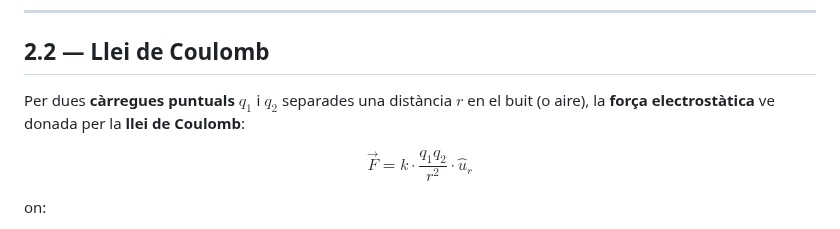
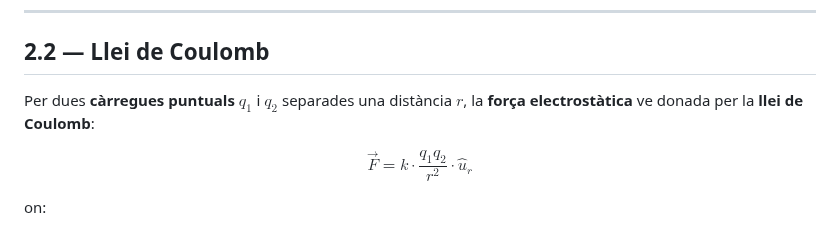
Before and after one commit to jluque4/FQ, a Markdown page: md/bloc4-camp-electric.md, the part around the change. GitHub-like rendering.

```diff
--- a/md/bloc4-camp-electric.md
+++ b/md/bloc4-camp-electric.md
@@ -82,7 +82,7 @@ Aquesta força actua al llarg de la recta que uneix les dues càrregues i és un
 
 ## 2.2 — Llei de Coulomb
 
-Per dues **càrregues puntuals** $q_1$ i $q_2$ separades una distància $r$ en el buit (o aire), la **força electrostàtica** ve donada per la **llei de Coulomb**:
+Per dues **càrregues puntuals** $q_1$ i $q_2$ separades una distància $r$, la **força electrostàtica** ve donada per la **llei de Coulomb**:
 
 $$
 \vec F = k \cdot \frac{q_1 q_2}{r^2}\cdot \hat u_r
```
